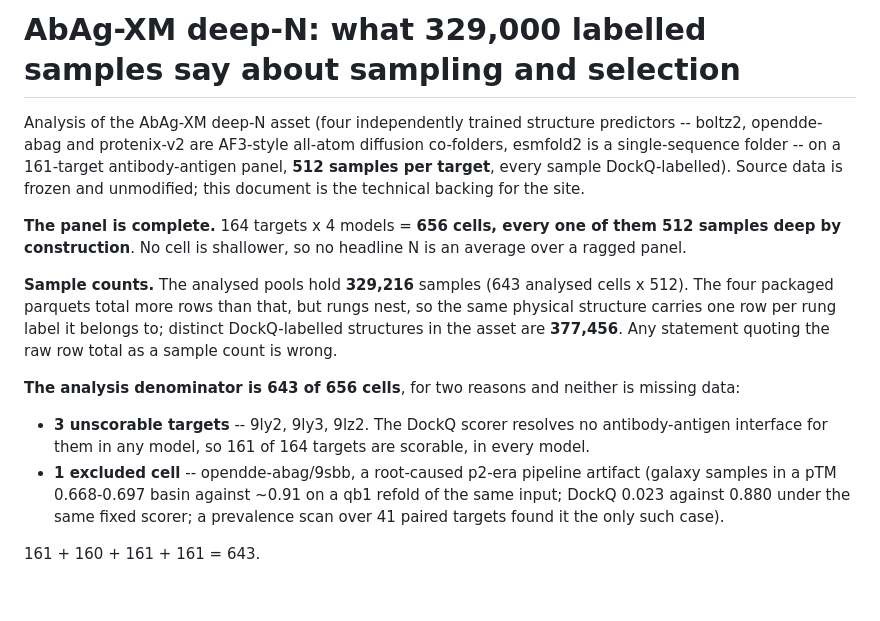
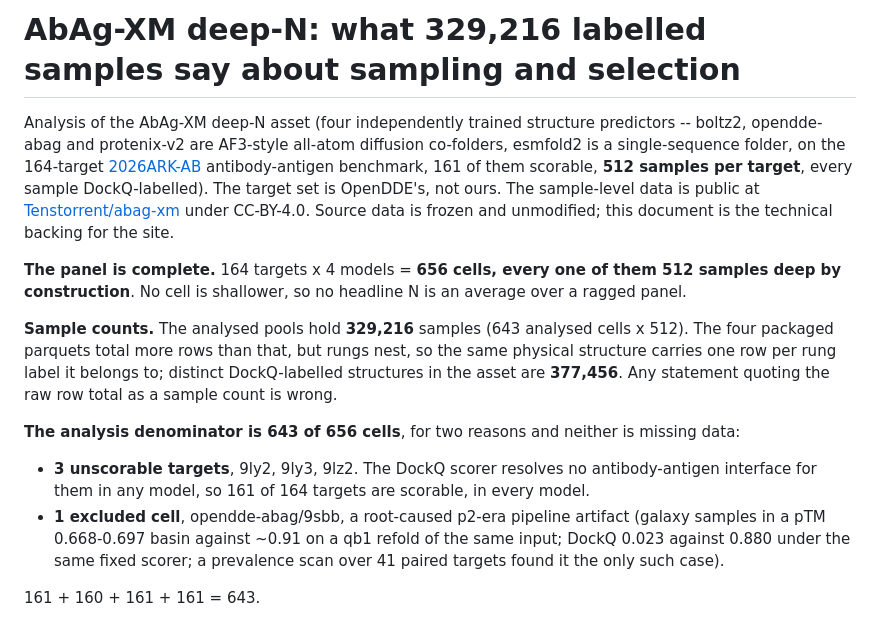
Before and after one commit to moritztng/abag-scaling, a Markdown page: FINDINGS.md, the part around one of its changes. GitHub-like rendering; blank space fills up the shorter version.

```diff
--- a/FINDINGS.md
+++ b/FINDINGS.md
@@ -1,9 +1,11 @@
-# AbAg-XM deep-N: what 329,000 labelled samples say about sampling and selection
+# AbAg-XM deep-N: what 329,216 labelled samples say about sampling and selection
 
 Analysis of the AbAg-XM deep-N asset (four independently trained structure predictors --
 boltz2, opendde-abag and protenix-v2 are AF3-style all-atom diffusion co-folders, esmfold2 is a
-single-sequence folder -- on a 161-target antibody-antigen panel, **512 samples per target**,
-every sample DockQ-labelled). Source data is frozen and unmodified; this document is the
+single-sequence folder, on the 164-target [2026ARK-AB](https://arxiv.org/abs/2607.03787) antibody-antigen benchmark,
+161 of them scorable, **512 samples per target**, every sample DockQ-labelled). The target set
+is OpenDDE's, not ours. The sample-level data is public at
+[Tenstorrent/abag-xm](https://huggingface.co/datasets/Tenstorrent/abag-xm) under CC-BY-4.0. Source data is frozen and unmodified; this document is the
 technical backing for the site.
 
 **The panel is complete.** 164 targets x 4 models = **656 cells, every one of them 512 samples
@@ -16,9 +18,9 @@ carries one row per rung label it belongs to; distinct DockQ-labelled structures
 
 **The analysis denominator is 643 of 656 cells**, for two reasons and neither is missing data:
 
-* **3 unscorable targets** -- 9ly2, 9ly3, 9lz2. The DockQ scorer resolves no antibody-antigen
+* **3 unscorable targets**, 9ly2, 9ly3, 9lz2. The DockQ scorer resolves no antibody-antigen
   interface for them in any model, so 161 of 164 targets are scorable, in every model.
-* **1 excluded cell** -- opendde-abag/9sbb, a root-caused p2-era pipeline artifact (galaxy samples
+* **1 excluded cell**, opendde-abag/9sbb, a root-caused p2-era pipeline artifact (galaxy samples
   in a pTM 0.668-0.697 basin against ~0.91 on a qb1 refold of the same input; DockQ 0.023 against
   0.880 under the same fixed scorer; a prevalence scan over 41 paired targets found it the only
   such case).
```
Also changed, not shown: other parts of FINDINGS.md (+13 -13 lines).
